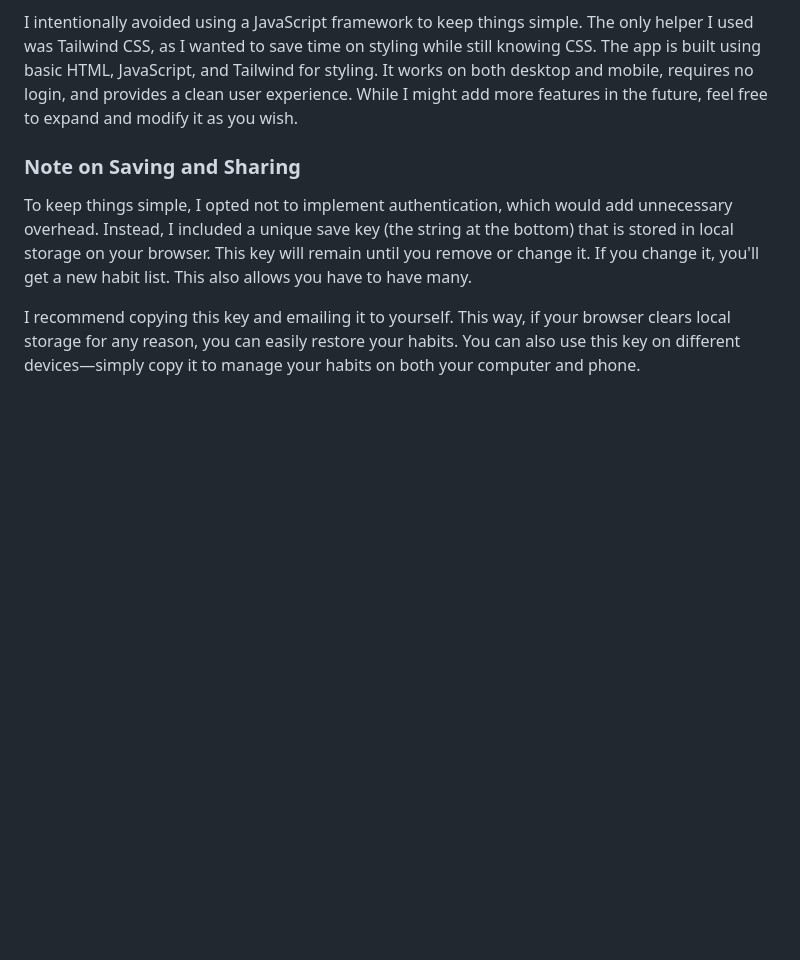
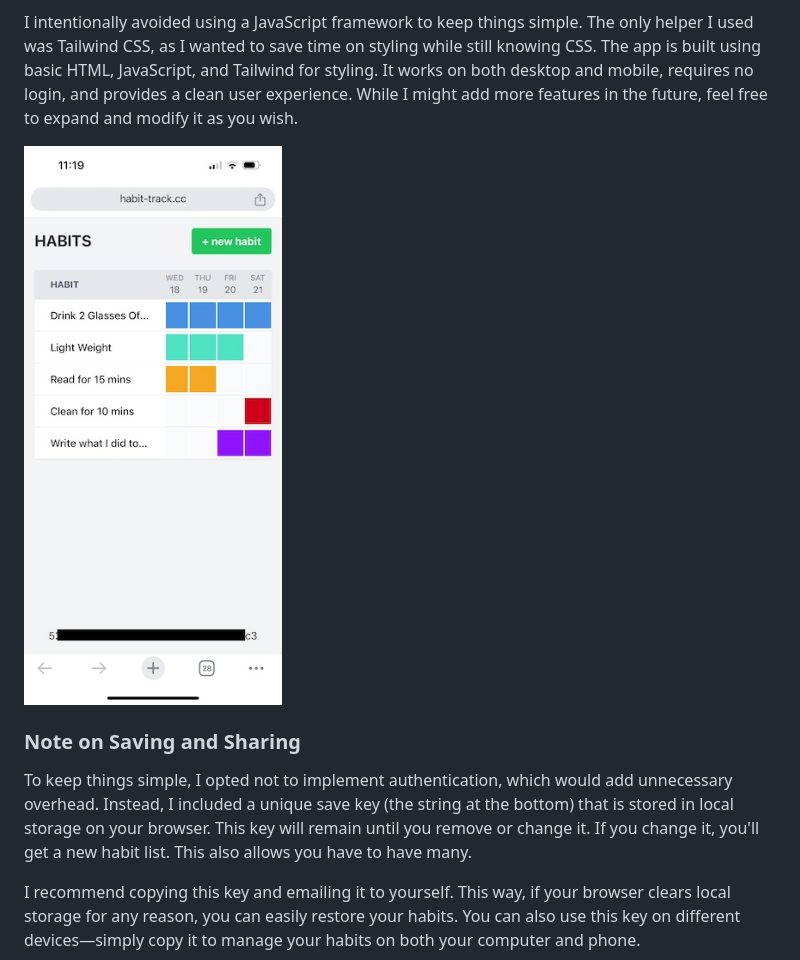
Before and after one commit to ryanrdetzel/Habit-Tracker-Free, a Markdown page: README.md, the part around the change. GitHub-like rendering; pictures changed too: iphone-demo.jpeg (added); blank space fills up the shorter version.

Commit message:
added iphone demo image

```diff
--- a/README.md
+++ b/README.md
@@ -7,6 +7,8 @@ I wanted to start tracking some habits to help me reflect on my days, which ofte
 Frustrated, I decided to build my own app to avoid these restrictions. I set clear boundaries and spent a week outlining my requirements, with the goal of completing the project in one day. This is the result of that day project.
 
 I intentionally avoided using a JavaScript framework to keep things simple. The only helper I used was Tailwind CSS, as I wanted to save time on styling while still knowing CSS. The app is built using basic HTML, JavaScript, and Tailwind for styling. It works on both desktop and mobile, requires no login, and provides a clean user experience. While I might add more features in the future, feel free to expand and modify it as you wish.
+
+![iphone preview image](iphone-demo.jpeg)
 
 ### Note on Saving and Sharing
 
```
